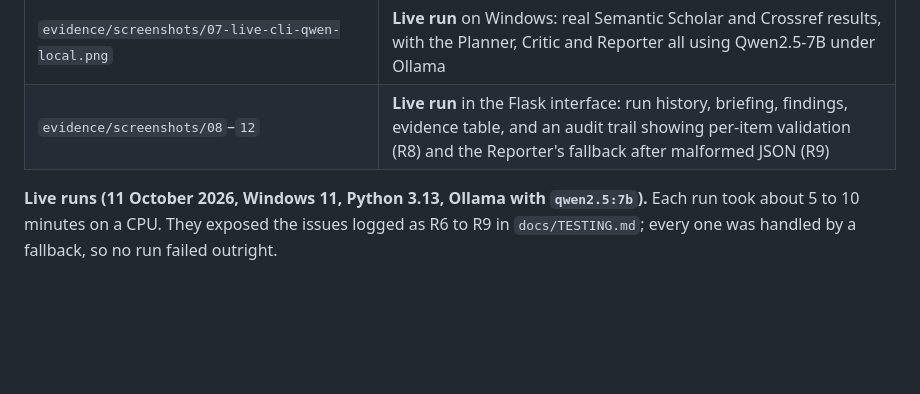
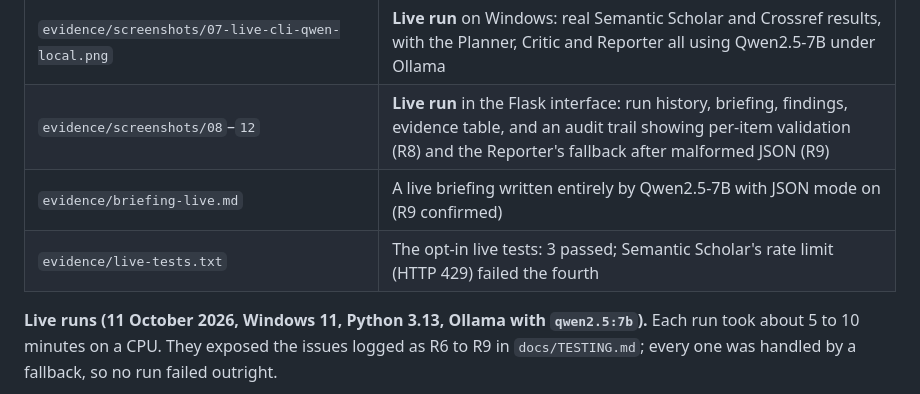
Before and after one commit to ruwanperera1868/llmplanningagent, a Markdown page: README.md, the part around the change. GitHub-like rendering; blank space fills up the shorter version.

Commit message:
Record the live test run in TESTING.md and README
Co-Authored-By: Claude Opus 5.5 (1M context) <noreply@anthropic.com>
Claude-Session: https://claude.ai/code/session_01Mez8dJTBQNaNNdQEmFVTYu

```diff
--- a/README.md
+++ b/README.md
@@ -135,6 +135,8 @@ The test strategy, results (96% line coverage) and the **remediation log** of th
 | `evidence/screenshots/01`–`06` | Offline demo in the Flask interface: form, briefing, audit trail, cycle-limit briefing, validation error, run history |
 | `evidence/screenshots/07-live-cli-qwen-local.png` | **Live run** on Windows: real Semantic Scholar and Crossref results, with the Planner, Critic and Reporter all using Qwen2.5-7B under Ollama |
 | `evidence/screenshots/08`–`12` | **Live run** in the Flask interface: run history, briefing, findings, evidence table, and an audit trail showing per-item validation (R8) and the Reporter's fallback after malformed JSON (R9) |
+| `evidence/briefing-live.md` | A live briefing written entirely by Qwen2.5-7B with JSON mode on (R9 confirmed) |
+| `evidence/live-tests.txt` | The opt-in live tests: 3 passed; Semantic Scholar's rate limit (HTTP 429) failed the fourth |
 
 **Live runs (11 October 2026, Windows 11, Python 3.13, Ollama with `qwen2.5:7b`).** Each run took about 5 to 10 minutes on a CPU. They exposed the issues logged as R6 to R9 in `docs/TESTING.md`; every one was handled by a fallback, so no run failed outright.
 
```
Also changed, not shown: docs/TESTING.md (+16 -1 lines).
